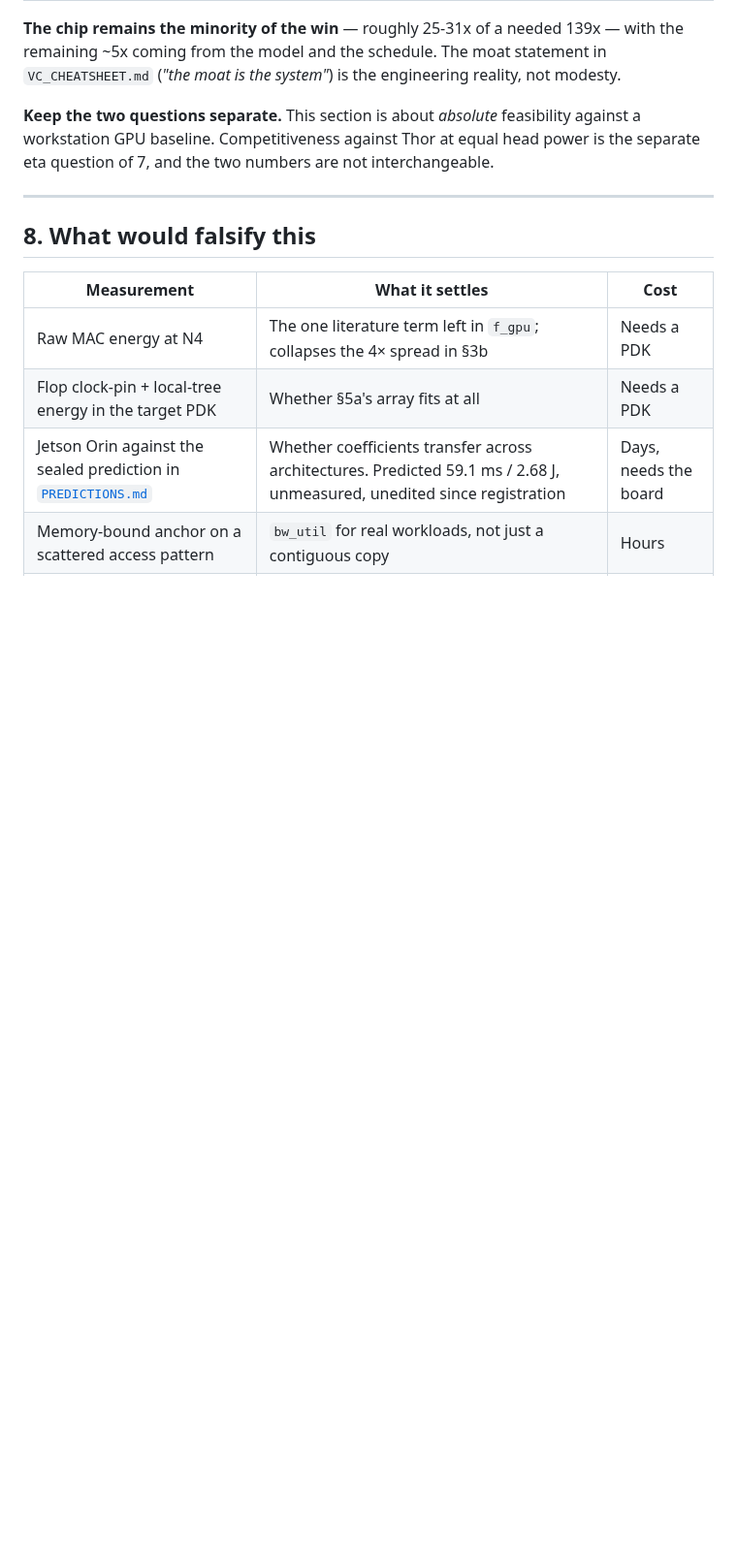
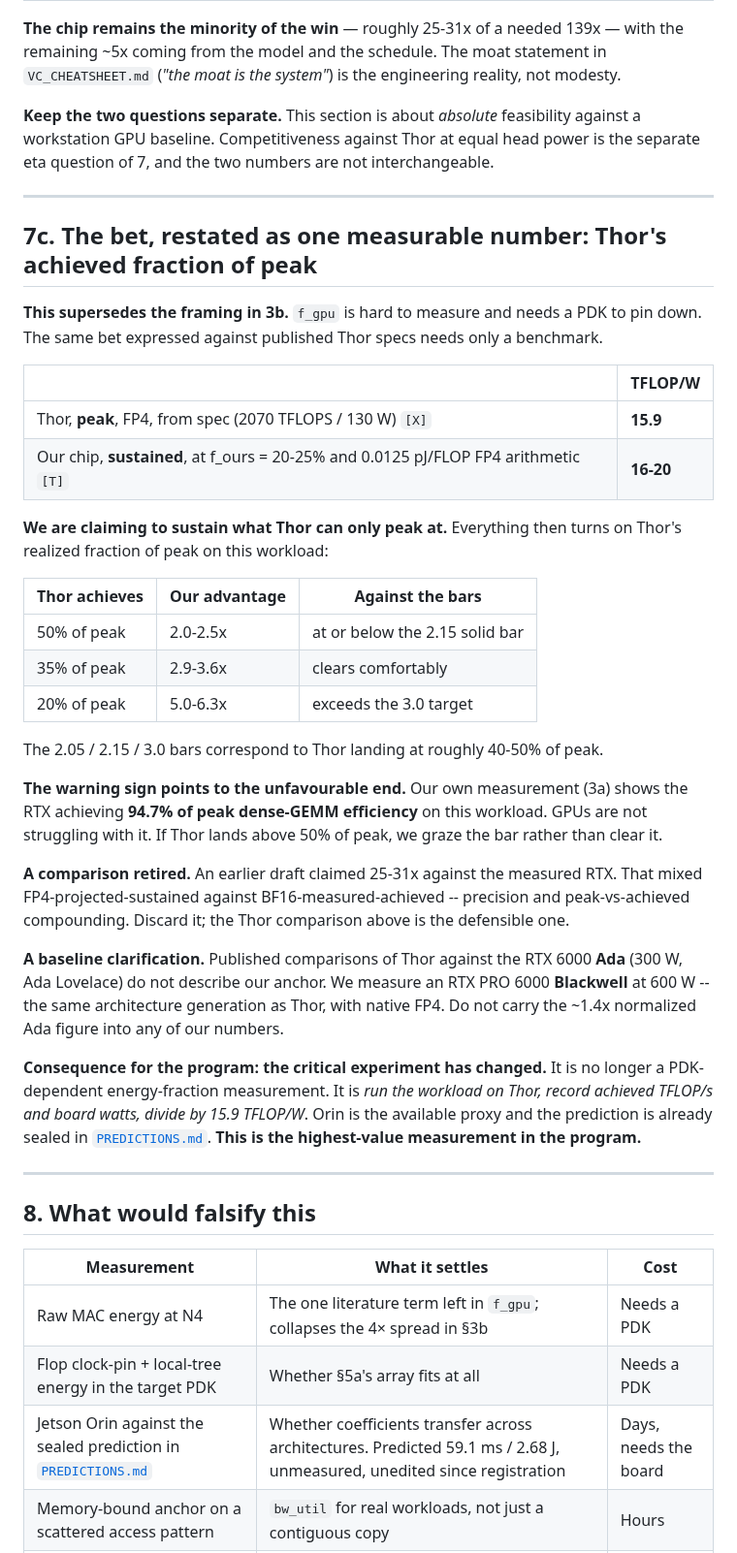
Before and after one commit to Council-of-Unicorns/public-website, a Markdown page: archive/ETA_REPORT.md, the part around the change. Shown at 97% size. GitHub-like rendering; blank space fills up the shorter version.

Commit message:
archive: refresh ETA_REPORT with the Thor fraction-of-peak reframing
Co-Authored-By: Claude Fable 5 <noreply@anthropic.com>
Claude-Session: https://claude.ai/code/session_01GDBp8q5ZYNDR5p7h5y3bE3

```diff
--- a/archive/ETA_REPORT.md
+++ b/archive/ETA_REPORT.md
@@ -408,6 +408,48 @@ eta question of 7, and the two numbers are not interchangeable.
 
 ---
 
+## 7c. The bet, restated as one measurable number: Thor's achieved fraction of peak
+
+**This supersedes the framing in 3b.** `f_gpu` is hard to measure and needs a PDK to pin
+down. The same bet expressed against published Thor specs needs only a benchmark.
+
+| | TFLOP/W |
+|---|---|
+| Thor, **peak**, FP4, from spec (2070 TFLOPS / 130 W) `[X]` | **15.9** |
+| Our chip, **sustained**, at f_ours = 20-25% and 0.0125 pJ/FLOP FP4 arithmetic `[T]` | **16-20** |
+
+**We are claiming to sustain what Thor can only peak at.** Everything then turns on Thor's
+realized fraction of peak on this workload:
+
+| Thor achieves | Our advantage | Against the bars |
+|---|---|---|
+| 50% of peak | 2.0-2.5x | at or below the 2.15 solid bar |
+| 35% of peak | 2.9-3.6x | clears comfortably |
+| 20% of peak | 5.0-6.3x | exceeds the 3.0 target |
+
+The 2.05 / 2.15 / 3.0 bars correspond to Thor landing at roughly 40-50% of peak.
+
+**The warning sign points to the unfavourable end.** Our own measurement (3a) shows the RTX
+achieving **94.7% of peak dense-GEMM efficiency** on this workload. GPUs are not struggling
+with it. If Thor lands above 50% of peak, we graze the bar rather than clear it.
+
+**A comparison retired.** An earlier draft claimed 25-31x against the measured RTX. That
+mixed FP4-projected-sustained against BF16-measured-achieved -- precision and peak-vs-achieved
+compounding. Discard it; the Thor comparison above is the defensible one.
+
+**A baseline clarification.** Published comparisons of Thor against the RTX 6000 **Ada**
+(300 W, Ada Lovelace) do not describe our anchor. We measure an RTX PRO 6000 **Blackwell**
+at 600 W -- the same architecture generation as Thor, with native FP4. Do not carry the
+~1.4x normalized Ada figure into any of our numbers.
+
+**Consequence for the program: the critical experiment has changed.** It is no longer a
+PDK-dependent energy-fraction measurement. It is *run the workload on Thor, record achieved
+TFLOP/s and board watts, divide by 15.9 TFLOP/W*. Orin is the available proxy and the
+prediction is already sealed in [`PREDICTIONS.md`](PREDICTIONS.md). **This is the highest-value
+measurement in the program.**
+
+---
+
 ## 8. What would falsify this
 
 | Measurement | What it settles | Cost |
```
